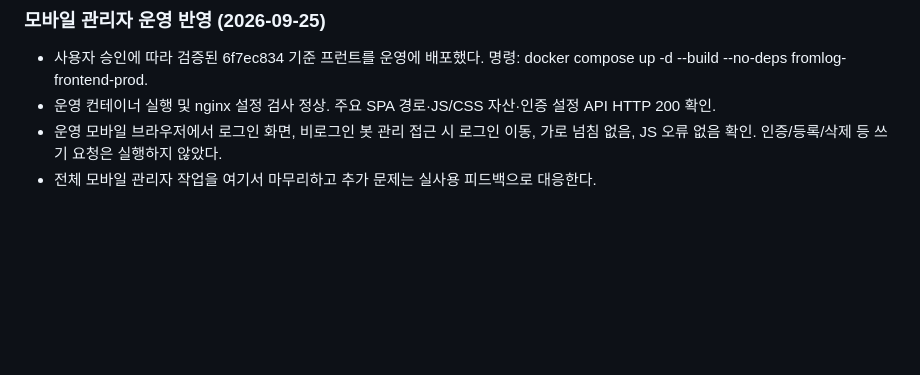
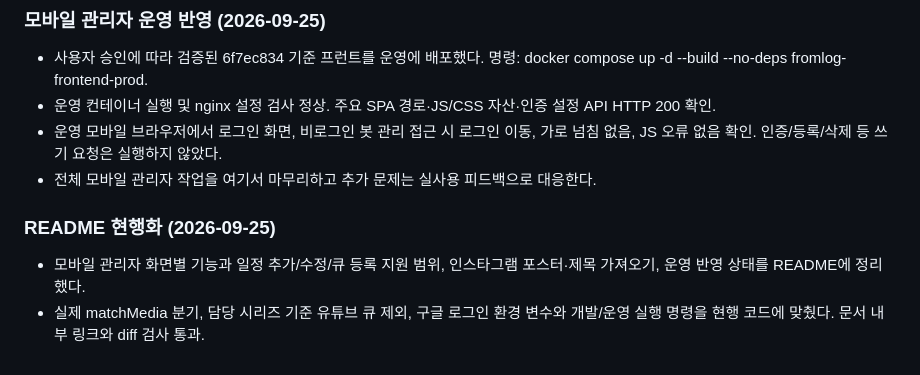
Before and after one commit to caadiq/fromlog, a Markdown page: docs/development.md, the part around the change. Rendered like a GitHub page; blank space fills up the shorter version.

```diff
--- a/docs/development.md
+++ b/docs/development.md
@@ -1080,3 +1080,8 @@ invalidateSchedules(queryClient);
 - 운영 컨테이너 실행 및 nginx 설정 검사 정상. 주요 SPA 경로·JS/CSS 자산·인증 설정 API HTTP 200 확인.
 - 운영 모바일 브라우저에서 로그인 화면, 비로그인 봇 관리 접근 시 로그인 이동, 가로 넘침 없음, JS 오류 없음 확인. 인증/등록/삭제 등 쓰기 요청은 실행하지 않았다.
 - 전체 모바일 관리자 작업을 여기서 마무리하고 추가 문제는 실사용 피드백으로 대응한다.
+
+### README 현행화 (2026-09-25)
+
+- 모바일 관리자 화면별 기능과 일정 추가/수정/큐 등록 지원 범위, 인스타그램 포스터·제목 가져오기, 운영 반영 상태를 README에 정리했다.
+- 실제 matchMedia 분기, 담당 시리즈 기준 유튜브 큐 제외, 구글 로그인 환경 변수와 개발/운영 실행 명령을 현행 코드에 맞췄다. 문서 내부 링크와 diff 검사 통과.
```
Also changed, not shown: README.md (+47 -12 lines).
